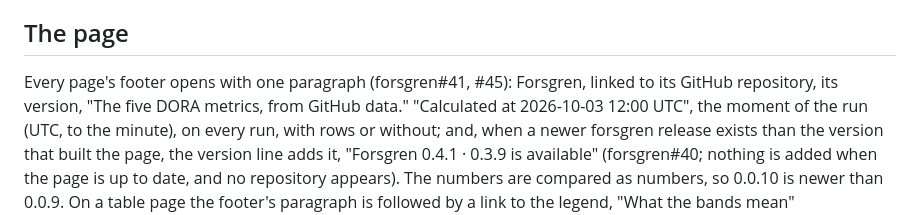
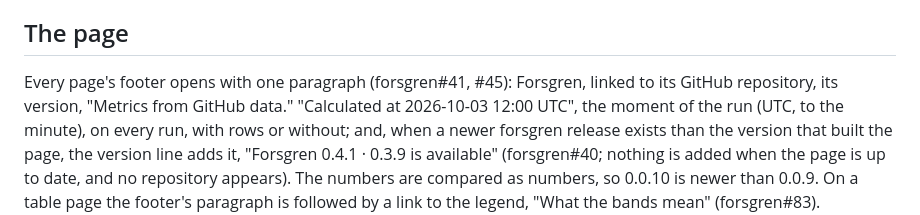
Before and after one commit to yveshanoulle/forsgren, a Markdown page: README.md, the part around the change. Rendered like a GitHub page.

Commit message:
docs 90-1: the README and CLAUDE.md quote the footer's own words, Metrics from GitHub data, #90
Signed-off-by: agent-Friend <326202683+agent-Friend@users.noreply.github.com>

```diff
--- a/README.md
+++ b/README.md
@@ -468,8 +468,8 @@ metrics.
 ## The page
 
 Every page's footer opens with one paragraph (forsgren#41, #45): Forsgren,
-linked to its GitHub repository, its version, "The five DORA metrics, from
-GitHub data." "Calculated at
+linked to its GitHub repository, its version, "Metrics from GitHub data."
+"Calculated at
 2026-10-03 12:00 UTC", the moment of the run (UTC, to the minute), on every
 run, with rows or without; and, when a newer forsgren release exists than the
 version that built the page, the version line adds it, "Forsgren 0.4.1 ·
```
Also changed, not shown: CLAUDE.md (+1 -1 lines).
